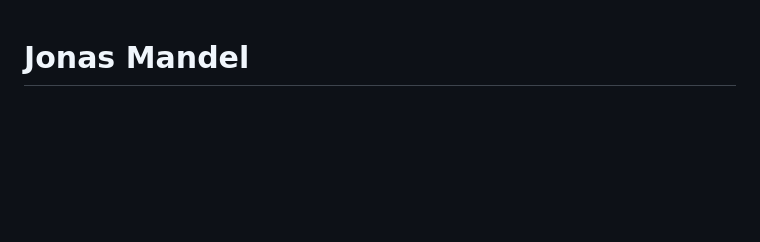
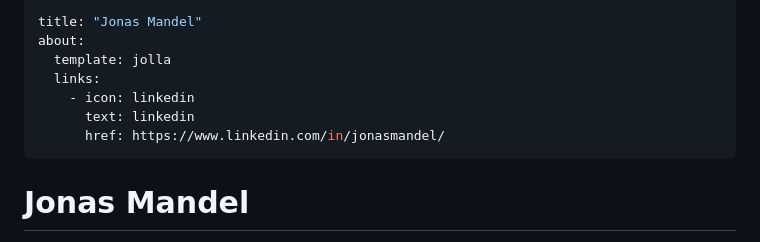
Before and after one commit to man-jo/man-jo.github.io, a Markdown page: RESUME.md, the part around the change. Drawn GitHub-style; blank space fills up the shorter version.

Commit message:
Update RESUME.md
add jolla template

```diff
--- a/RESUME.md
+++ b/RESUME.md
@@ -1,3 +1,13 @@
+---
+title: "Jonas Mandel"
+about:
+  template: jolla
+  links:
+    - icon: linkedin
+      text: linkedin
+      href: https://www.linkedin.com/in/jonasmandel/
+---
+
 # Jonas Mandel
 Senior Bioinformatics Scientist
 | [jonas.mandel@gmail.com](mailto:jonas.mandel@gmail.com)
```
